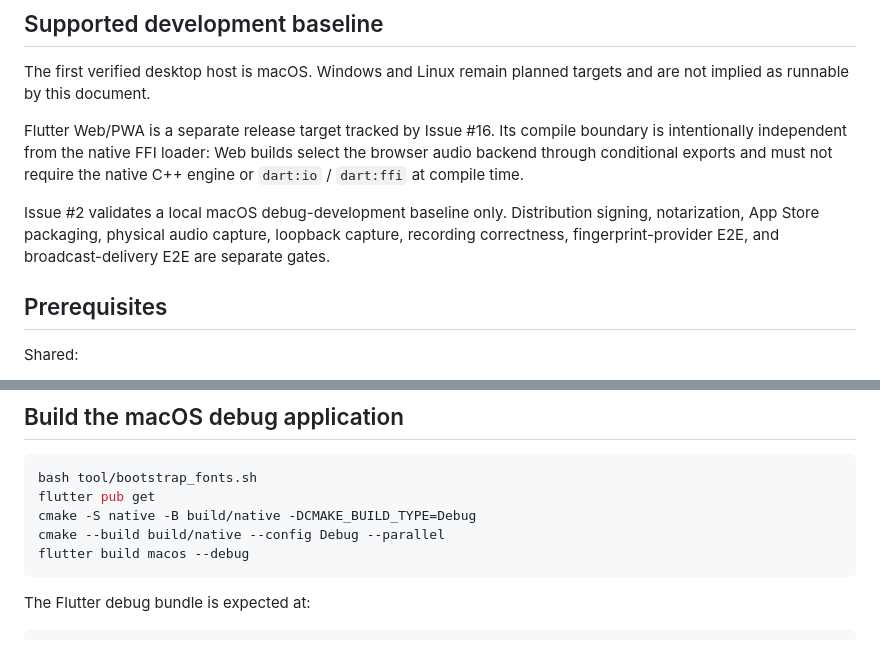
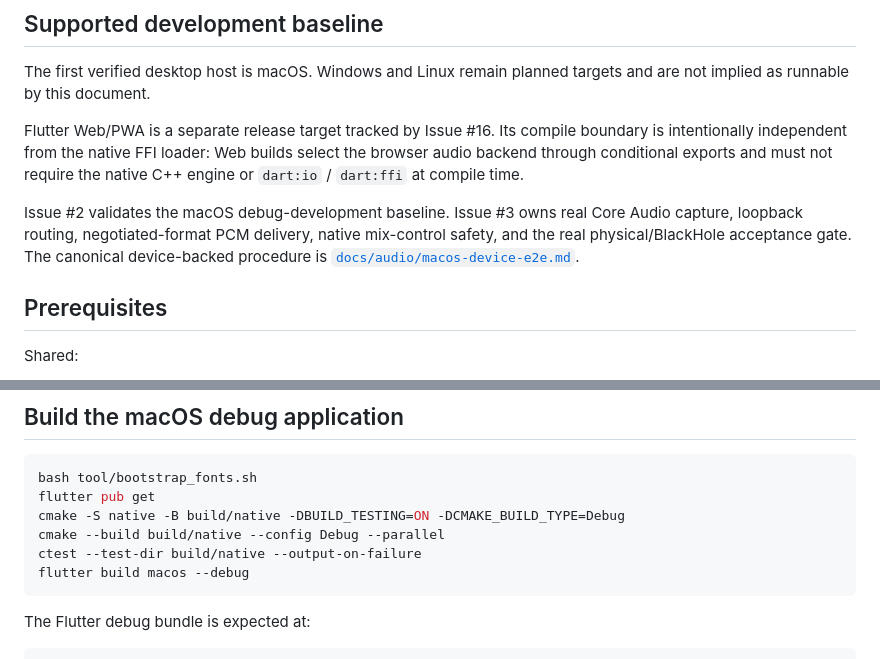
Before and after one commit to murphieslaw23/live-mix-master, a Markdown page: DEVELOPMENT.md, 2 parts joined by grey strips. Drawn GitHub-style.

````diff
--- a/DEVELOPMENT.md
+++ b/DEVELOPMENT.md
@@ -6,7 +6,7 @@ The first verified desktop host is macOS. Windows and Linux remain planned targe
 
 Flutter Web/PWA is a separate release target tracked by Issue #16. Its compile boundary is intentionally independent from the native FFI loader: Web builds select the browser audio backend through conditional exports and must not require the native C++ engine or `dart:io` / `dart:ffi` at compile time.
 
-Issue #2 validates a local macOS debug-development baseline only. Distribution signing, notarization, App Store packaging, physical audio capture, loopback capture, recording correctness, fingerprint-provider E2E, and broadcast-delivery E2E are separate gates.
+Issue #2 validates the macOS debug-development baseline. Issue #3 owns real Core Audio capture, loopback routing, negotiated-format PCM delivery, native mix-control safety, and the real physical/BlackHole acceptance gate. The canonical device-backed procedure is [`docs/audio/macos-device-e2e.md`](docs/audio/macos-device-e2e.md).
 
 ## Prerequisites
 
@@ -100,8 +103,9 @@ If no candidate can be loaded, the Flutter application must show `NATIVE ENGINE
 ```sh
 bash tool/bootstrap_fonts.sh
 flutter pub get
-cmake -S native -B build/native -DCMAKE_BUILD_TYPE=Debug
+cmake -S native -B build/native -DBUILD_TESTING=ON -DCMAKE_BUILD_TYPE=Debug
 cmake --build build/native --config Debug --parallel
+ctest --test-dir build/native --output-on-failure
 flutter build macos --debug
 ```
 
````
Also changed, not shown: other parts of DEVELOPMENT.md (+23 -11 lines).
